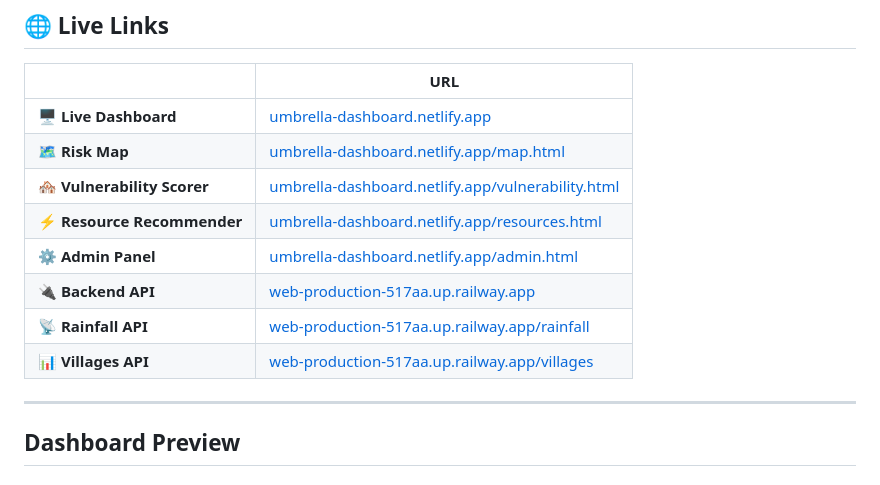
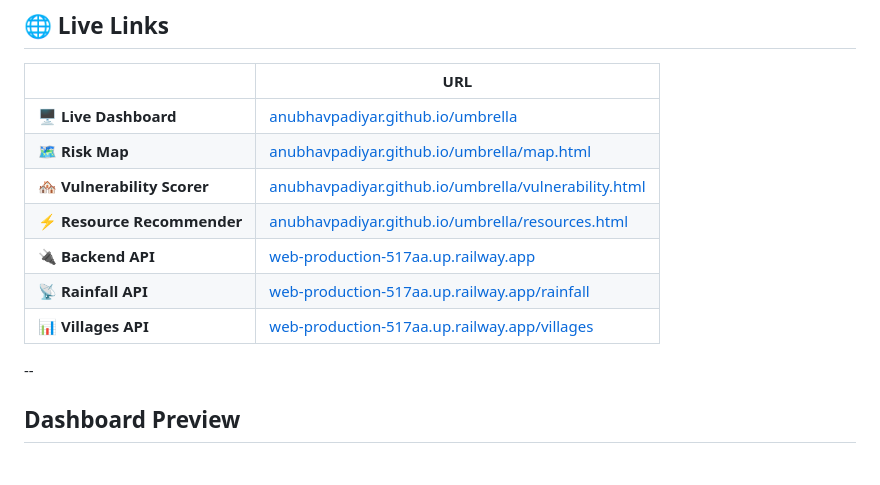
Before and after one commit to AnubhavPadiyar/umbrella, a Markdown page: README.md, the part around the change. GitHub-like rendering.

```diff
--- a/README.md
+++ b/README.md
@@ -8,16 +8,15 @@
 
 | | URL |
 |---|---|
-| **🖥 Live Dashboard** | [umbrella-dashboard.netlify.app](https://umbrella-dashboard.netlify.app) |
-| **🗺 Risk Map** | [umbrella-dashboard.netlify.app/map.html](https://umbrella-dashboard.netlify.app/map.html) |
-| **🏘 Vulnerability Scorer** | [umbrella-dashboard.netlify.app/vulnerability.html](https://umbrella-dashboard.netlify.app/vulnerability.html) |
-| **⚡ Resource Recommender** | [umbrella-dashboard.netlify.app/resources.html](https://umbrella-dashboard.netlify.app/resources.html) |
-| **⚙ Admin Panel** | [umbrella-dashboard.netlify.app/admin.html](https://umbrella-dashboard.netlify.app/admin.html) |
+| **🖥 Live Dashboard** | [anubhavpadiyar.github.io/umbrella](https://anubhavpadiyar.github.io/umbrella) |
+| **🗺 Risk Map** | [anubhavpadiyar.github.io/umbrella/map.html](https://anubhavpadiyar.github.io/umbrella/map.html) |
+| **🏘 Vulnerability Scorer** | [anubhavpadiyar.github.io/umbrella/vulnerability.html](https://anubhavpadiyar.github.io/umbrella/vulnerability.html) |
+| **⚡ Resource Recommender** | [anubhavpadiyar.github.io/umbrella/resources.html](https://anubhavpadiyar.github.io/umbrella/resources.html) |
 | **🔌 Backend API** | [web-production-517aa.up.railway.app](https://web-production-517aa.up.railway.app) |
 | **📡 Rainfall API** | [web-production-517aa.up.railway.app/rainfall](https://web-production-517aa.up.railway.app/rainfall) |
 | **📊 Villages API** | [web-production-517aa.up.railway.app/villages](https://web-production-517aa.up.railway.app/villages) |
 
----
+--
 
 ## Dashboard Preview
 
```
